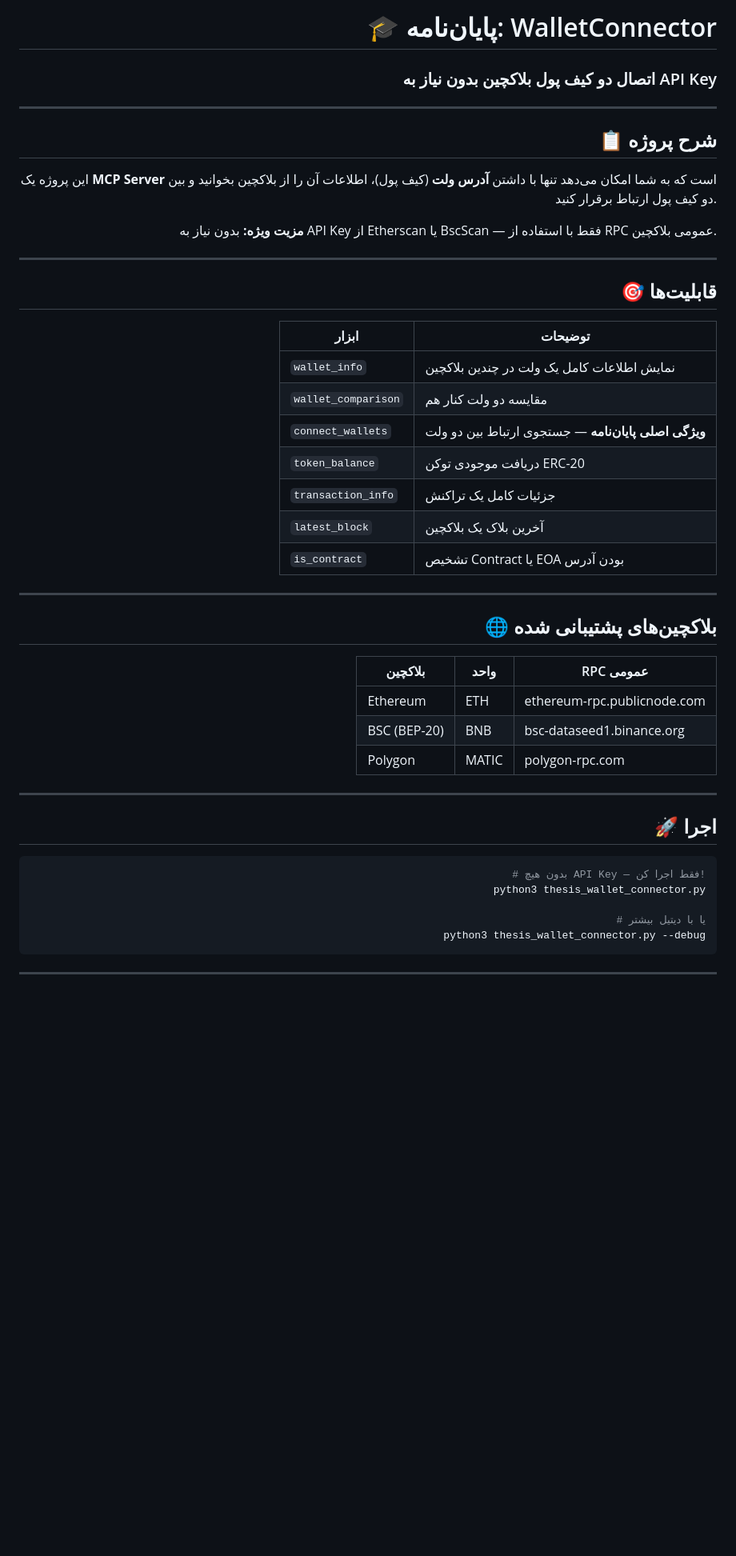
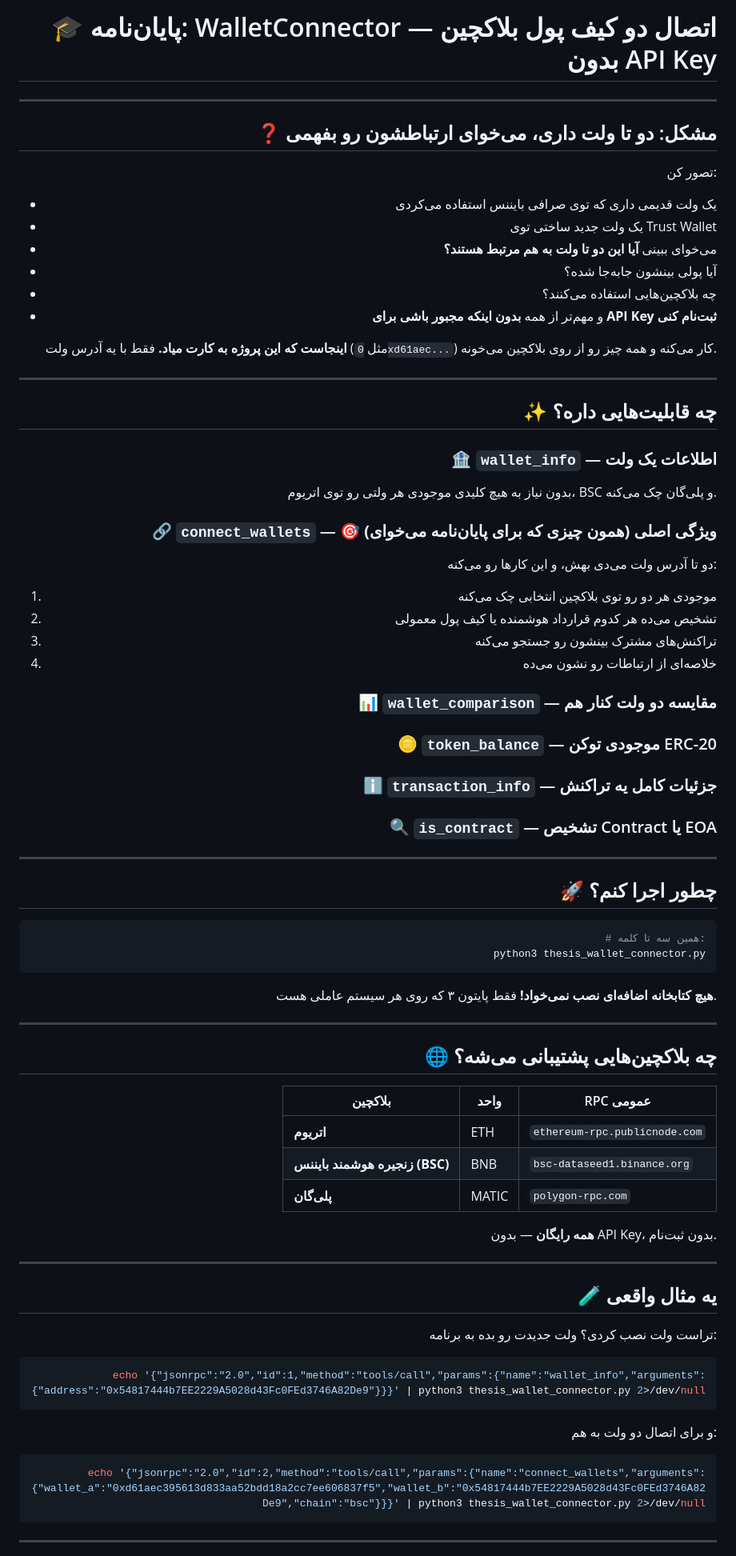
Before and after one commit to nasrinbezaatpoor/thesis-wallet-connector, a Markdown page: README_THESIS.md, the part around one of its changes. Shown at 80% size. Rendered like a GitHub page; blank space fills up the shorter version.

Commit message:
📝 توضیحات کامل پروژه به فارسی و انگلیسی

````diff
--- a/README_THESIS.md
+++ b/README_THESIS.md
@@ -1,51 +1,78 @@
 <div dir="rtl" align="right">
 
-# 🎓 پایان‌نامه: WalletConnector
-### اتصال دو کیف پول بلاکچین بدون نیاز به API Key
+# 🎓 پایان‌نامه: WalletConnector — اتصال دو کیف پول بلاکچین بدون API Key
 
 ---
 
-## 📋 شرح پروژه
+## ❓ مشکل: دو تا ولت داری، می‌خوای ارتباطشون رو بفهمی
 
-این پروژه یک **MCP Server** است که به شما امکان می‌دهد تنها با داشتن **آدرس ولت** (کیف پول)،
-اطلاعات آن را از بلاکچین بخوانید و بین دو کیف پول ارتباط برقرار کنید.
+تصور کن:
 
-**مزیت ویژه:** بدون نیاز به API Key از Etherscan یا BscScan — فقط با استفاده از RPC عمومی بلاکچین.
+- یک ولت قدیمی داری که توی صرافی بایننس استفاده می‌کردی
+- یک ولت جدید ساختی توی Trust Wallet
+- می‌خوای ببینی **آیا این دو تا ولت به هم مرتبط هستند؟**
+- آیا پولی بینشون جابه‌جا شده؟
+- چه بلاکچین‌هایی استفاده می‌کنند؟
+- و مهم‌تر از همه **بدون اینکه مجبور باشی برای API Key ثبت‌نام کنی**
+
+**اینجاست که این پروژه به کارت میاد.** فقط با یه آدرس ولت (مثل `0xd61aec...`) کار می‌کنه و همه چیز رو از روی بلاکچین می‌خونه.
 
 ---
 
-## 🎯 قابلیت‌ها
+## ✨ چه قابلیت‌هایی داره؟
 
-| ابزار | توضیحات |
-|-------|---------|
-| `wallet_info` | نمایش اطلاعات کامل یک ولت در چندین بلاکچین |
-| `wallet_comparison` | مقایسه دو ولت کنار هم |
-| `connect_wallets` | **ویژگی اصلی پایان‌نامه** — جستجوی ارتباط بین دو ولت |
-| `token_balance` | دریافت موجودی توکن ERC-20 |
-| `transaction_info` | جزئیات کامل یک تراکنش |
-| `latest_block` | آخرین بلاک یک بلاکچین |
-| `is_contract` | تشخیص Contract یا EOA بودن آدرس |
+### 🏦 `wallet_info` — اطلاعات یک ولت
+بدون نیاز به هیچ کلیدی موجودی هر ولتی رو توی اتریوم، BSC و پلی‌گان چک می‌کنه.
+
+### 🔗 `connect_wallets` — 🎯 **ویژگی اصلی (همون چیزی که برای پایان‌نامه می‌خوای)**
+دو تا آدرس ولت می‌دی بهش، و این کارها رو می‌کنه:
+1. موجودی هر دو رو توی بلاکچین انتخابی چک می‌کنه
+2. تشخیص می‌ده هر کدوم قرارداد هوشمنده یا کیف پول معمولی
+3. تراکنش‌های مشترک بینشون رو جستجو می‌کنه
+4. خلاصه‌ای از ارتباطات رو نشون می‌ده
+
+### 📊 `wallet_comparison` — مقایسه دو ولت کنار هم
+### 🪙 `token_balance` — موجودی توکن ERC-20
+### ℹ️ `transaction_info` — جزئیات کامل یه تراکنش
+### 🔍 `is_contract` — تشخیص Contract یا EOA
 
 ---
 
-## 🌐 بلاکچین‌های پشتیبانی شده
+## 🚀 چطور اجرا کنم؟
+
+```bash
+# همین سه تا کلمه:
+python3 thesis_wallet_connector.py
+```
+
+**هیچ کتابخانه اضافه‌ای نصب نمی‌خواد!** فقط پایتون ۳ که روی هر سیستم عاملی هست.
+
+---
+
+## 🌐 چه بلاکچین‌هایی پشتیبانی می‌شه؟
 
 | بلاکچین | واحد | RPC عمومی |
 |----------|------|-----------|
-| Ethereum | ETH | ethereum-rpc.publicnode.com |
-| BSC (BEP-20) | BNB | bsc-dataseed1.binance.org |
-| Polygon | MATIC | polygon-rpc.com |
+| **اتریوم** | ETH | `ethereum-rpc.publicnode.com` |
+| **زنجیره هوشمند بایننس (BSC)** | BNB | `bsc-dataseed1.binance.org` |
+| **پلی‌گان** | MATIC | `polygon-rpc.com` |
+
+**همه رایگان** — بدون API Key، بدون ثبت‌نام.
 
 ---
 
-## 🚀 اجرا
+## 🧪 یه مثال واقعی
+
+تراست ولت نصب کردی؟ ولت جدیدت رو بده به برنامه:
 
 ```bash
-# بدون هیچ API Key — فقط اجرا کن!
-python3 thesis_wallet_connector.py
+echo '{"jsonrpc":"2.0","id":1,"method":"tools/call","params":{"name":"wallet_info","arguments":{"address":"0x54817444b7EE2229A5028d43Fc0FEd3746A82De9"}}}' | python3 thesis_wallet_connector.py 2>/dev/null
+```
 
-# یا با دیتیل بیشتر
-python3 thesis_wallet_connector.py --debug
+و برای اتصال دو ولت به هم:
+
+```bash
+echo '{"jsonrpc":"2.0","id":2,"method":"tools/call","params":{"name":"connect_wallets","arguments":{"wallet_a":"0xd61aec395613d833aa52bdd18a2cc7ee606837f5","wallet_b":"0x54817444b7EE2229A5028d43Fc0FEd3746A82De9","chain":"bsc"}}}' | python3 thesis_wallet_connector.py 2>/dev/null
 ```
 
 ---
````
Also changed, not shown: other parts of README_THESIS.md (+35 -48 lines), README.md (+132 -116 lines).
